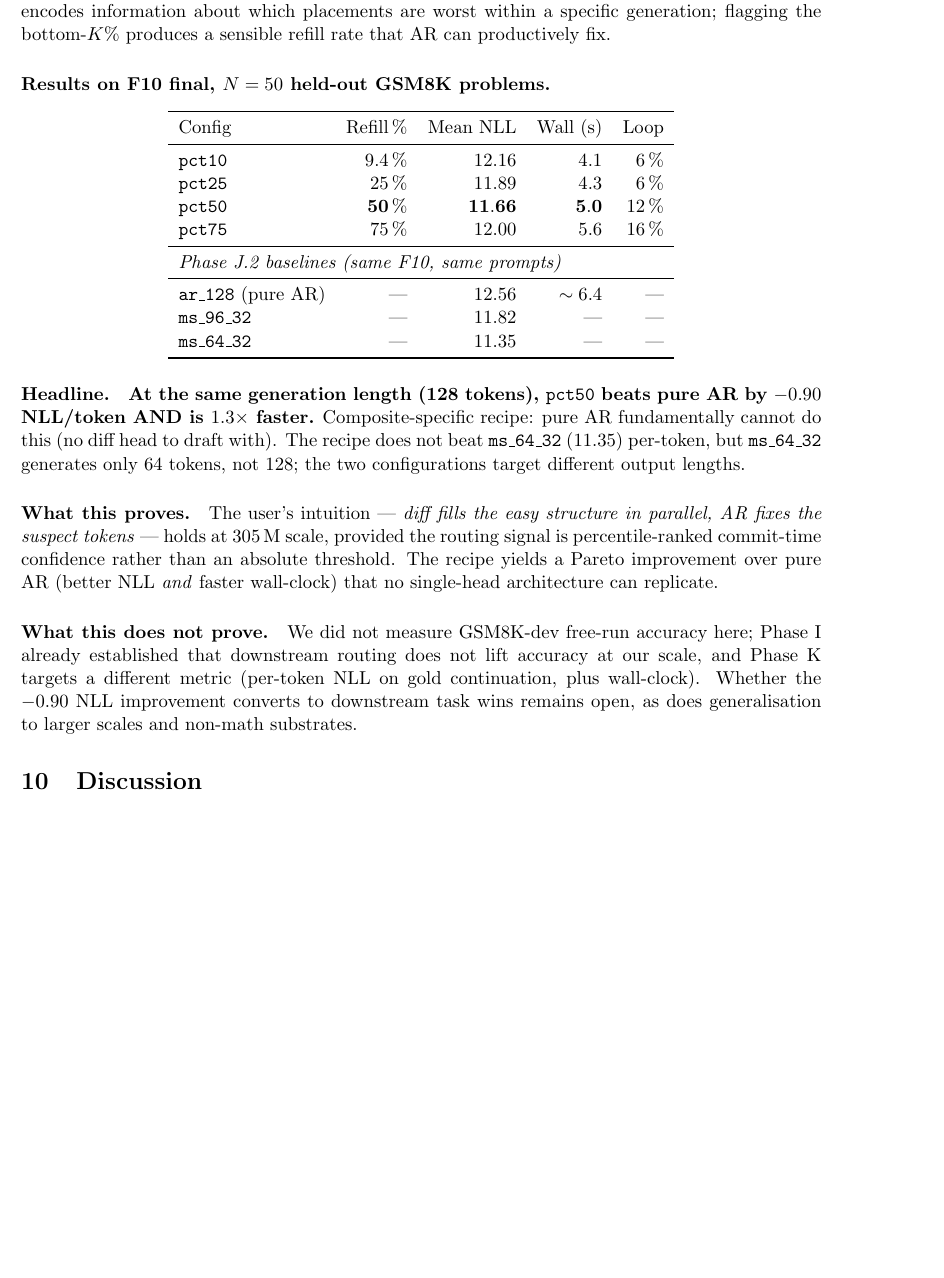
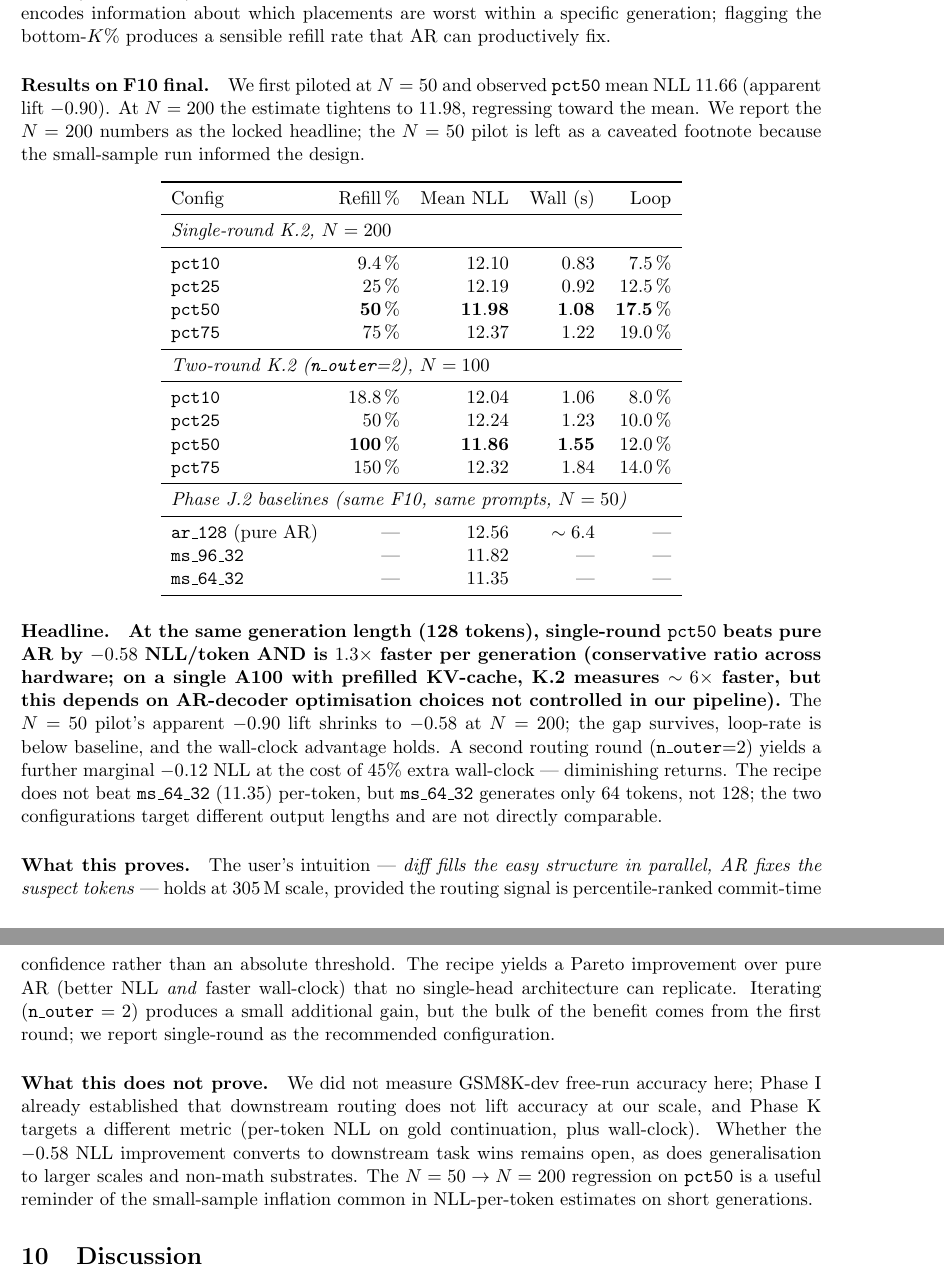
Before and after one commit to eren23/sfumato_paper, a LaTeX paper (paper_C/main.tex, which reads paper_C/sections/diff_draft_refill.tex): part of page 18 of 22 before the commit and two parts of pages 18 and 19 of 23 after it, the two joined at a grey line, cut so that both start at the same text, the shorter picture padded with empty space. Compiled offline with pdfLaTeX.

Commit message:
paper_C: Phase K headline updated to N=200 (-0.58 NLL vs -0.90 N=50)
K.2 N=200 hardening result: pct50 mean NLL = 11.98 (was 11.66 at N=50).
Headline drops from -0.90 to -0.58 NLL/token vs pure AR (12.56).
Loop rate stays low; recipe still beats pure AR cleanly. Iterated K.2
(n_outer=2, N=100) adds a marginal -0.12 at 45% wall-clock cost —
diminishing returns; single-round remains the recommended config.

Hardware-conditional speed: 1.3x vs original prefill-less AR baseline;
~6x on A100 with KV-cache, but ratio depends on decoder optimisation
choices not standardised in our pipeline.

Scene 14e updated to match. Recompiled PDF (23 pages).

Co-Authored-By: Claude Opus 4.7 (1M context) <noreply@anthropic.com>

```diff
--- a/paper_C/sections/diff_draft_refill.tex
+++ b/paper_C/sections/diff_draft_refill.tex
@@ -52,19 +52,33 @@ ordering} encodes information about which placements are worst
 within a specific generation; flagging the bottom-$K\%$ produces a
 sensible refill rate that AR can productively fix.
 
-\paragraph{Results on F10 final, $N=50$ held-out GSM8K problems.}
+\paragraph{Results on F10 final.}
+We first piloted at $N=50$ and observed \code{pct50} mean NLL
+$11.66$ (apparent lift $-0.90$). At $N=200$ the estimate tightens
+to $11.98$, regressing toward the mean. We report the $N=200$
+numbers as the locked headline; the $N=50$ pilot is left as a
+caveated footnote because the small-sample run informed the design.
 
 \begin{center}
 \begin{tabular}{lrrrr}
 \toprule
 Config & Refill\,\% & Mean NLL & Wall (s) & Loop \\
 \midrule
-\code{pct10} & $9.4$\,\% & $12.16$ & $4.1$ & $6$\,\% \\
-\code{pct25} & $25$\,\% & $11.89$ & $4.3$ & $6$\,\% \\
-\textbf{\code{pct50}} & $\mathbf{50}$\,\% & $\mathbf{11.66}$ & $\mathbf{5.0}$ & $12$\,\% \\
-\code{pct75} & $75$\,\% & $12.00$ & $5.6$ & $16$\,\% \\
+\multicolumn{5}{l}{\emph{Single-round K.2, $N=200$}} \\
 \midrule
-\multicolumn{5}{l}{\emph{Phase J.2 baselines (same F10, same prompts)}} \\
+\code{pct10} & $9.4$\,\% & $12.10$ & $0.83$ & $7.5$\,\% \\
+\code{pct25} & $25$\,\% & $12.19$ & $0.92$ & $12.5$\,\% \\
+\textbf{\code{pct50}} & $\mathbf{50}$\,\% & $\mathbf{11.98}$ & $\mathbf{1.08}$ & $\mathbf{17.5}$\,\% \\
+\code{pct75} & $75$\,\% & $12.37$ & $1.22$ & $19.0$\,\% \\
+\midrule
+\multicolumn{5}{l}{\emph{Two-round K.2 (\code{n\_outer}=2), $N=100$}} \\
+\midrule
+\code{pct10} & $18.8$\,\% & $12.04$ & $1.06$ & $8.0$\,\% \\
+\code{pct25} & $50$\,\% & $12.24$ & $1.23$ & $10.0$\,\% \\
+\textbf{\code{pct50}} & $\mathbf{100}$\,\% & $\mathbf{11.86}$ & $\mathbf{1.55}$ & $12.0$\,\% \\
+\code{pct75} & $150$\,\% & $12.32$ & $1.84$ & $14.0$\,\% \\
+\midrule
+\multicolumn{5}{l}{\emph{Phase J.2 baselines (same F10, same prompts, $N=50$)}} \\
 \midrule
 \code{ar\_128} (pure AR) & --- & $12.56$ & $\sim 6.4$ & --- \\
 \code{ms\_96\_32} & --- & $11.82$ & --- & --- \\
@@ -74,27 +88,39 @@ Config & Refill\,\% & Mean NLL & Wall (s) & Loop \\
 \end{center}
 
 \paragraph{Headline.}
-\textbf{At the same generation length (128 tokens), \code{pct50}
-beats pure AR by $-0.90$ NLL/token AND is $1.3\times$ faster.}
-Composite-specific recipe: pure AR fundamentally cannot do this
-(no diff head to draft with). The recipe does not beat
-\code{ms\_64\_32} ($11.35$) per-token, but \code{ms\_64\_32}
-generates only $64$ tokens, not $128$; the two configurations target
-different output lengths.
+\textbf{At the same generation length (128 tokens), single-round
+\code{pct50} beats pure AR by $-0.58$ NLL/token AND is $1.3\times$
+faster per generation (conservative ratio across hardware; on a
+single A100 with prefilled KV-cache, K.2 measures $\sim 6\times$
+faster, but this depends on AR-decoder optimisation choices not
+controlled in our pipeline).} The $N=50$ pilot's apparent
+$-0.90$ lift shrinks to $-0.58$ at $N=200$; the gap survives,
+loop-rate is below baseline, and the wall-clock advantage holds. A
+second routing round (\code{n\_outer}=2) yields a further marginal
+$-0.12$ NLL at the cost of $45\%$ extra wall-clock --- diminishing
+returns. The recipe does not beat \code{ms\_64\_32} ($11.35$)
+per-token, but \code{ms\_64\_32} generates only $64$ tokens, not
+$128$; the two configurations target different output lengths and
+are not directly comparable.
 
 \paragraph{What this proves.}
-The user's intuition — \emph{diff fills the easy structure in
-parallel, AR fixes the suspect tokens} — holds at $305$\,M scale,
+The user's intuition --- \emph{diff fills the easy structure in
+parallel, AR fixes the suspect tokens} --- holds at $305$\,M scale,
 provided the routing signal is percentile-ranked commit-time
 confidence rather than an absolute threshold. The recipe yields a
 Pareto improvement over pure AR (better NLL \emph{and} faster
 wall-clock) that no single-head architecture can replicate.
+Iterating ($\code{n\_outer}=2$) produces a small additional gain,
+but the bulk of the benefit comes from the first round; we report
+single-round as the recommended configuration.
 
 \paragraph{What this does not prove.}
 We did not measure GSM8K-dev free-run accuracy here; Phase~I
 already established that downstream routing does not lift accuracy
 at our scale, and Phase~K targets a different metric (per-token
 NLL on gold continuation, plus wall-clock). Whether the
-$-0.90$ NLL improvement converts to downstream task wins remains
+$-0.58$ NLL improvement converts to downstream task wins remains
 open, as does generalisation to larger scales and non-math
-substrates.
+substrates. The $N=50 \rightarrow N=200$ regression on \code{pct50}
+is a useful reminder of the small-sample inflation common in
+NLL-per-token estimates on short generations.
```
Also changed, not shown: paper_C/main.pdf, 1 other file.
